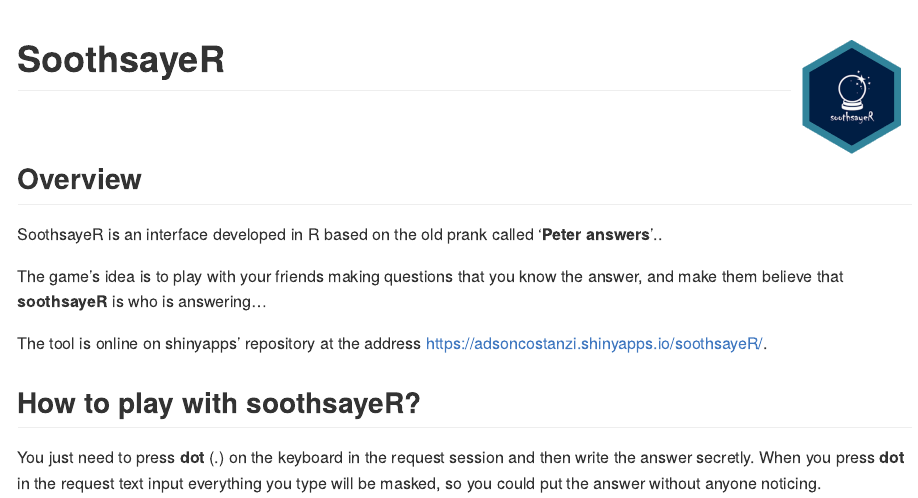
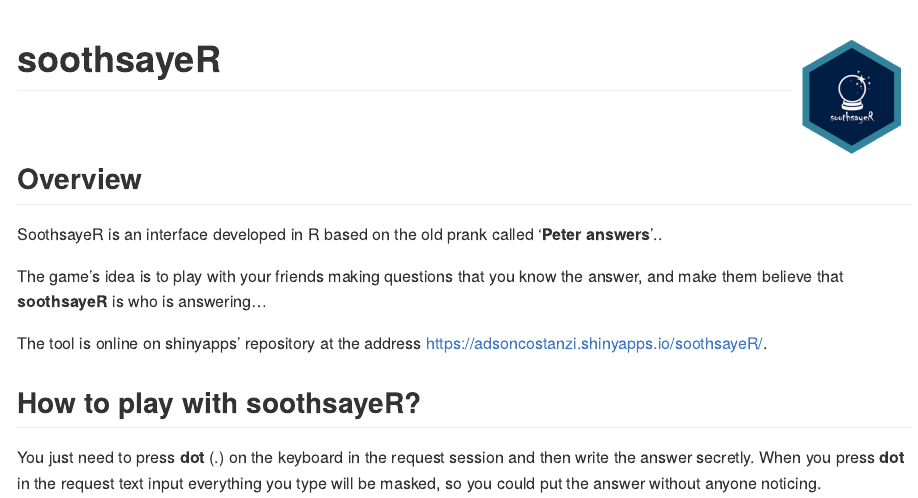
Before and after one commit to adsoncostanzifilho/soothsayeR, an R Markdown document (README.Rmd): the page in a window 1100 px wide, from its top. The pictures show the output file README.md that the author committed with the source, drawn offline in the style of GitHub.

Commit message:
readme_title

````diff
--- a/README.Rmd
+++ b/README.Rmd
@@ -9,7 +9,7 @@
 ```
 
 
-# SoothsayeR <img src="app/www/img/thumbnail.PNG" align="right" width="120" />
+# soothsayeR <img src="app/www/img/thumbnail.PNG" align="right" width="120" />
 
 <br>
 
````
Also changed, not shown: README.md.
